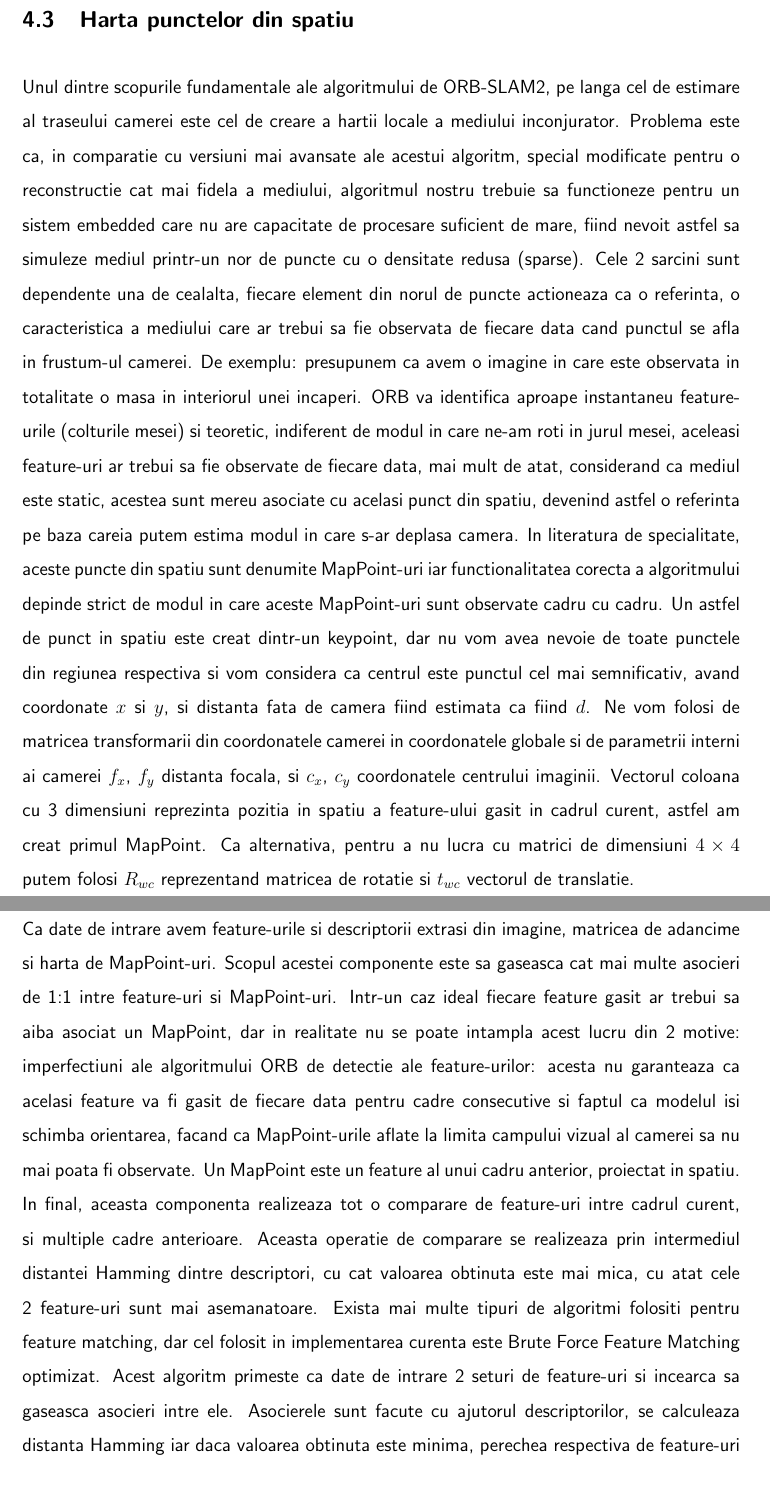
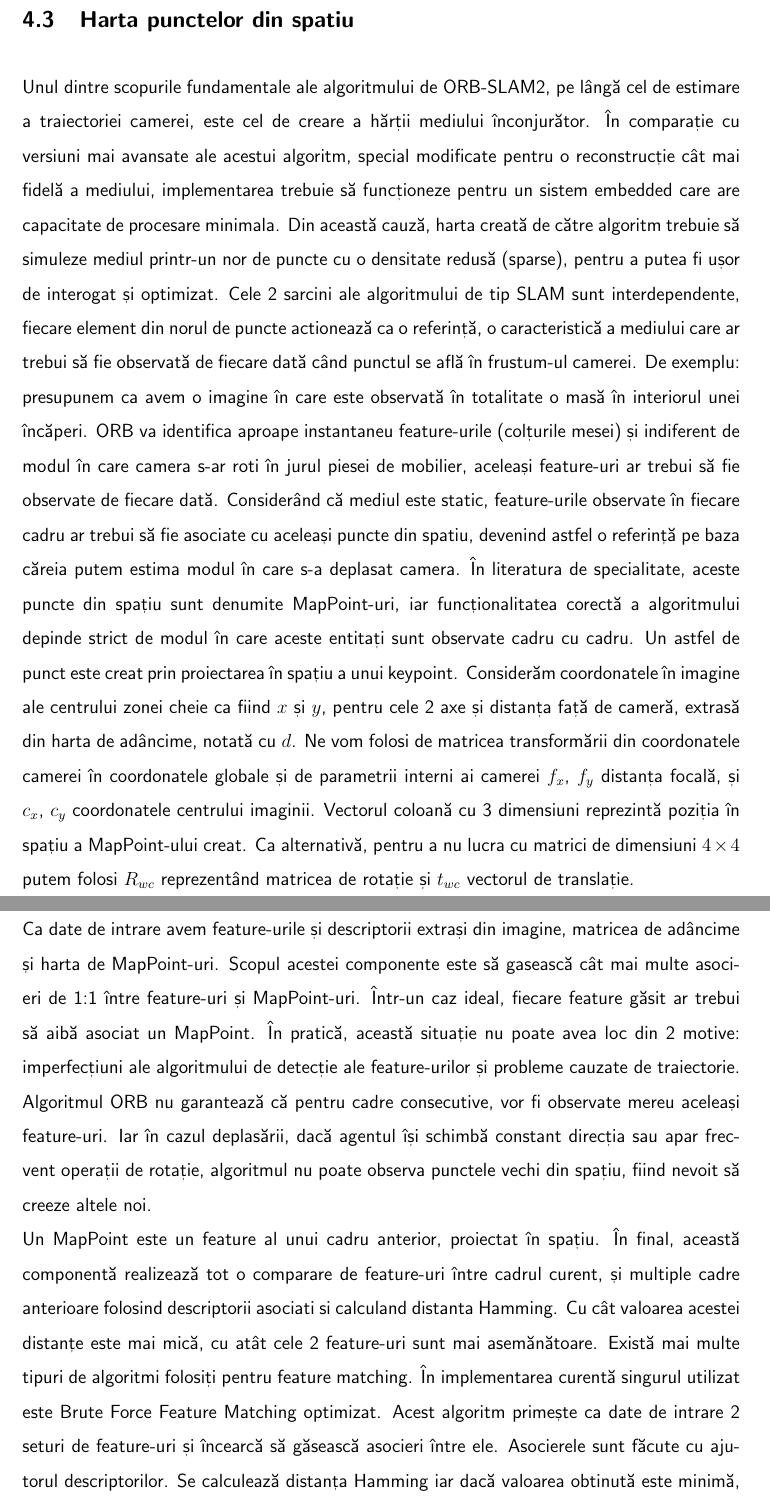
Before and after one commit to AlfredPietraru/licenta, a LaTeX thesis (doc/licenta.tex): two parts of pages 20 and 21 of 58, joined at a grey line, cut so that both start at the same text. Compiled offline with pdfLaTeX; a LaTeX package or settings file that is missing is left out.

Commit message:
pagina 696 diacritice

```diff
--- a/doc/licenta.tex
+++ b/doc/licenta.tex
@@ -466,35 +466,36 @@ aplicarea unui algoritm de tip Greedy, care teste de verificare a intensității
 varianță, și primele 256 dintre acestea au fost alese pentru a alcătui descriptorul.
 
 \section{Harta punctelor din spatiu}
-Unul dintre scopurile fundamentale ale algoritmului de ORB-SLAM2, pe langa cel
-de estimare al traseului camerei este cel de creare a hartii locale a mediului
-inconjurator. Problema este ca, in comparatie cu versiuni mai avansate ale
-acestui algoritm, special modificate pentru o reconstructie cat mai fidela a mediului,
-algoritmul nostru trebuie sa functioneze pentru un sistem embedded care nu are
-capacitate de procesare suficient de mare, fiind nevoit astfel sa simuleze mediul
-printr-un nor de puncte cu o densitate redusa (sparse). Cele 2 sarcini sunt
-dependente una de cealalta, fiecare element din norul de puncte actioneaza ca
-o referinta, o caracteristica a mediului care ar trebui sa fie observata de fiecare
-data cand punctul se afla in frustum-ul camerei. De exemplu: presupunem ca avem
-o imagine in care este observata in totalitate o masa in interiorul unei incaperi.
-ORB va identifica aproape instantaneu feature-urile (colturile mesei) si teoretic,
-indiferent de modul in care ne-am roti in jurul mesei, aceleasi feature-uri
-ar trebui sa fie observate de fiecare data, mai mult de atat, considerand ca mediul
-este static, acestea sunt mereu asociate cu acelasi punct din spatiu, devenind astfel
-o referinta pe baza careia putem estima modul in care s-ar deplasa camera.
-In literatura de specialitate, aceste puncte din spatiu sunt  denumite MapPoint-uri
-iar functionalitatea corecta a algoritmului depinde strict de
-modul in care aceste MapPoint-uri sunt observate cadru cu cadru. Un astfel de punct
-in spatiu este creat dintr-un keypoint, dar nu vom avea nevoie de toate punctele din
-regiunea respectiva si vom considera ca centrul este punctul cel mai semnificativ,
-avand coordonate \(x\) si \(y\), si distanta fata de camera fiind estimata ca fiind
-\(d\). Ne vom folosi de matricea transformarii din coordonatele camerei
-in coordonatele globale si de parametrii interni ai camerei \(f_x\), \(f_y\)
-distanta focala, si \(c_x\), \(c_y\) coordonatele centrului imaginii.
-Vectorul coloana cu 3 dimensiuni reprezinta pozitia in spatiu a feature-ului gasit
-in cadrul curent, astfel am creat primul MapPoint. Ca alternativa,
-pentru a nu lucra cu matrici de dimensiuni $ 4 \times 4 $ putem folosi \(R_{wc}\) reprezentand
-matricea de rotatie si \(t_{wc}\) vectorul de translatie.
+Unul dintre scopurile fundamentale ale algoritmului de ORB-SLAM2, pe lângă cel
+de estimare a traiectoriei camerei, este cel de creare a hărții mediului
+înconjurător. În comparație cu versiuni mai avansate ale
+acestui algoritm, special modificate pentru o reconstrucție cât mai fidelă a mediului,
+implementarea trebuie să funcționeze pentru un sistem embedded care are
+capacitate de procesare minimala. Din această cauză, harta creată
+de către algoritm trebuie să simuleze mediul printr-un nor de puncte cu o
+densitate redusă (sparse), pentru a putea fi ușor de interogat și optimizat.
+Cele 2 sarcini ale algoritmului de tip SLAM sunt interdependente, fiecare
+element din norul de puncte actionează ca o referință, o caracteristică a mediului care
+ar trebui să fie observată de fiecare
+dată când punctul se află în frustum-ul camerei. De exemplu: presupunem ca avem
+o imagine în care este observată în totalitate o masă în interiorul unei încăperi.
+ORB va identifica aproape instantaneu feature-urile (colțurile mesei) și
+indiferent de modul în care camera s-ar roti în jurul piesei de mobilier, aceleași feature-uri
+ar trebui să fie observate de fiecare dată. Considerând că mediul
+este static, feature-urile observate în fiecare cadru ar trebui să fie asociate cu aceleași puncte din spatiu,
+devenind astfel o referință pe baza căreia putem estima modul în care s-a deplasat camera.
+În literatura de specialitate, aceste puncte din spațiu sunt denumite MapPoint-uri,
+iar funcționalitatea corectă a algoritmului depinde strict de
+modul în care aceste entitați sunt observate cadru cu cadru. Un astfel de punct
+este creat prin proiectarea în spațiu a unui keypoint. Considerăm
+coordonatele în imagine ale centrului zonei cheie ca fiind  \(x\) și \(y\), pentru cele
+2 axe și distanța față de cameră, extrasă din harta de adâncime, notată cu \(d\). Ne vom
+folosi de matricea transformării din coordonatele camerei
+în coordonatele globale și de parametrii interni ai camerei \(f_x\), \(f_y\)
+distanța focală, și \(c_x\), \(c_y\) coordonatele centrului imaginii.
+Vectorul coloană cu 3 dimensiuni reprezintă poziția în spațiu a MapPoint-ului creat.
+Ca alternativă, pentru a nu lucra cu matrici de dimensiuni $ 4 \times 4 $ putem folosi \(R_{wc}\) reprezentând
+matricea de rotație și \(t_{wc}\) vectorul de translație.
 
 \begin{equation}
 \begin{bmatrix}
@@ -530,19 +524,0 @@ pentru sarcina de relocalizare si de memorare a zonelor cunoscute.
-Ca date de intrare avem feature-urile si descriptorii extrasi din imagine, matricea
-de adancime si harta de MapPoint-uri. Scopul acestei componente este sa gaseasca
-cat mai multe asocieri de 1:1 intre feature-uri si MapPoint-uri. Intr-un caz ideal
-fiecare feature gasit ar trebui sa aiba asociat un MapPoint, dar in realitate nu se
-poate intampla acest lucru din 2 motive:
-imperfectiuni ale algoritmului ORB de detectie ale feature-urilor: acesta nu garanteaza
-ca acelasi feature va fi gasit de fiecare data pentru cadre consecutive si faptul ca
-modelul isi schimba orientarea, facand ca MapPoint-urile aflate la limita campului
-vizual al camerei sa nu mai poata fi observate. Un MapPoint este un feature
-al unui cadru anterior, proiectat in spatiu. In final, aceasta componenta realizeaza
-tot o comparare de feature-uri intre cadrul curent, si multiple cadre anterioare.
-Aceasta operatie de comparare se realizeaza prin intermediul distantei Hamming dintre
-descriptori, cu cat valoarea obtinuta este mai mica, cu atat cele 2 feature-uri sunt
-mai asemanatoare. Exista mai multe tipuri de algoritmi folositi pentru feature
-matching, dar cel folosit in implementarea curenta este Brute Force Feature Matching
-optimizat. Acest algoritm primeste ca date de intrare 2 seturi de feature-uri si
-incearca sa gaseasca asocieri intre ele. Asocierele sunt facute cu ajutorul descriptorilor,
-se calculeaza distanta Hamming iar daca valoarea obtinuta este minima, perechea
-respectiva de feature-uri se considera ca a fost corect asociata. Pentru ORB-SLAM2
@@ -552,0 +531,18 @@ al doilea set si \(D\),dimensiunea descriptorului, in cazul nostru ORB este 32,
+Ca date de intrare avem feature-urile și descriptorii extrași din imagine, matricea
+de adâncime și harta de MapPoint-uri. Scopul acestei componente este să gasească
+cât mai multe asocieri de 1:1 între feature-uri și MapPoint-uri. Într-un caz ideal,
+fiecare feature găsit ar trebui să aibă asociat un MapPoint. În pratică, această situație
+nu poate avea loc din 2 motive: imperfecțiuni ale algoritmului de detecție ale feature-urilor
+și probleme cauzate de traiectorie. Algoritmul ORB nu garantează că pentru cadre
+consecutive, vor fi observate mereu aceleași feature-uri. Iar în cazul deplasării,
+dacă agentul își schimbă constant direcția sau apar frecvent operații de rotație, algoritmul
+nu poate observa punctele vechi din spațiu, fiind nevoit să creeze altele noi.\\
+Un MapPoint este un feature al unui cadru anterior, proiectat în spațiu. În final,
+această componentă realizează tot o comparare de feature-uri între cadrul curent,
+și multiple cadre anterioare folosind descriptorii asociati si calculand distanta Hamming.
+Cu cât valoarea acestei distanțe este mai mică, cu atât cele 2 feature-uri sunt
+mai asemănătoare. Există mai multe tipuri de algoritmi folosiți pentru feature
+matching. În implementarea curentă singurul utilizat este Brute Force Feature Matching
+optimizat. Acest algoritm primește ca date de intrare 2 seturi de feature-uri și
+încearcă să găsească asocieri între ele. Asocierele sunt făcute cu ajutorul descriptorilor.
+Se calculează distanța Hamming iar dacă valoarea obtinută este minimă, perechea
```
Also changed, not shown: doc/licenta.pdf, doc/licenta.tex (180 more changed lines), 1 other file.
